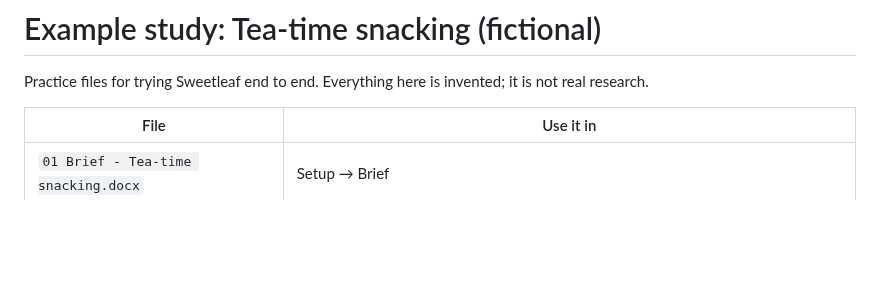
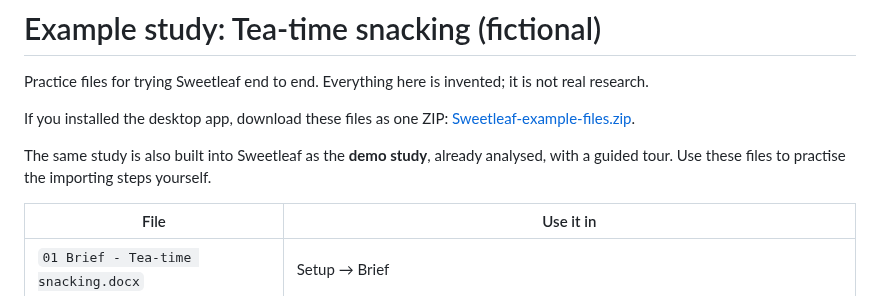
Before and after one commit to theratbatbose/Sweetleaf-insights-suite, a Markdown page: examples/README.md, the part around the change. Rendered like a GitHub page; blank space fills up the shorter version.

```diff
--- a/examples/README.md
+++ b/examples/README.md
@@ -1,6 +1,10 @@
 # Example study: Tea-time snacking (fictional)
 
 Practice files for trying Sweetleaf end to end. Everything here is invented; it is not real research.
+
+If you installed the desktop app, download these files as one ZIP: [Sweetleaf-example-files.zip](https://github.com/theratbatbose/Sweetleaf-insights-suite/releases/latest/download/Sweetleaf-example-files.zip).
+
+The same study is also built into Sweetleaf as the **demo study**, already analysed, with a guided tour. Use these files to practise the importing steps yourself.
 
 | File | Use it in |
 |---|---|
```
Also changed, not shown: README.md (+11 -2 lines), docs/DEVELOPERS.md (+3 -1 lines), docs/images/icon.png (added), 1 other file.
